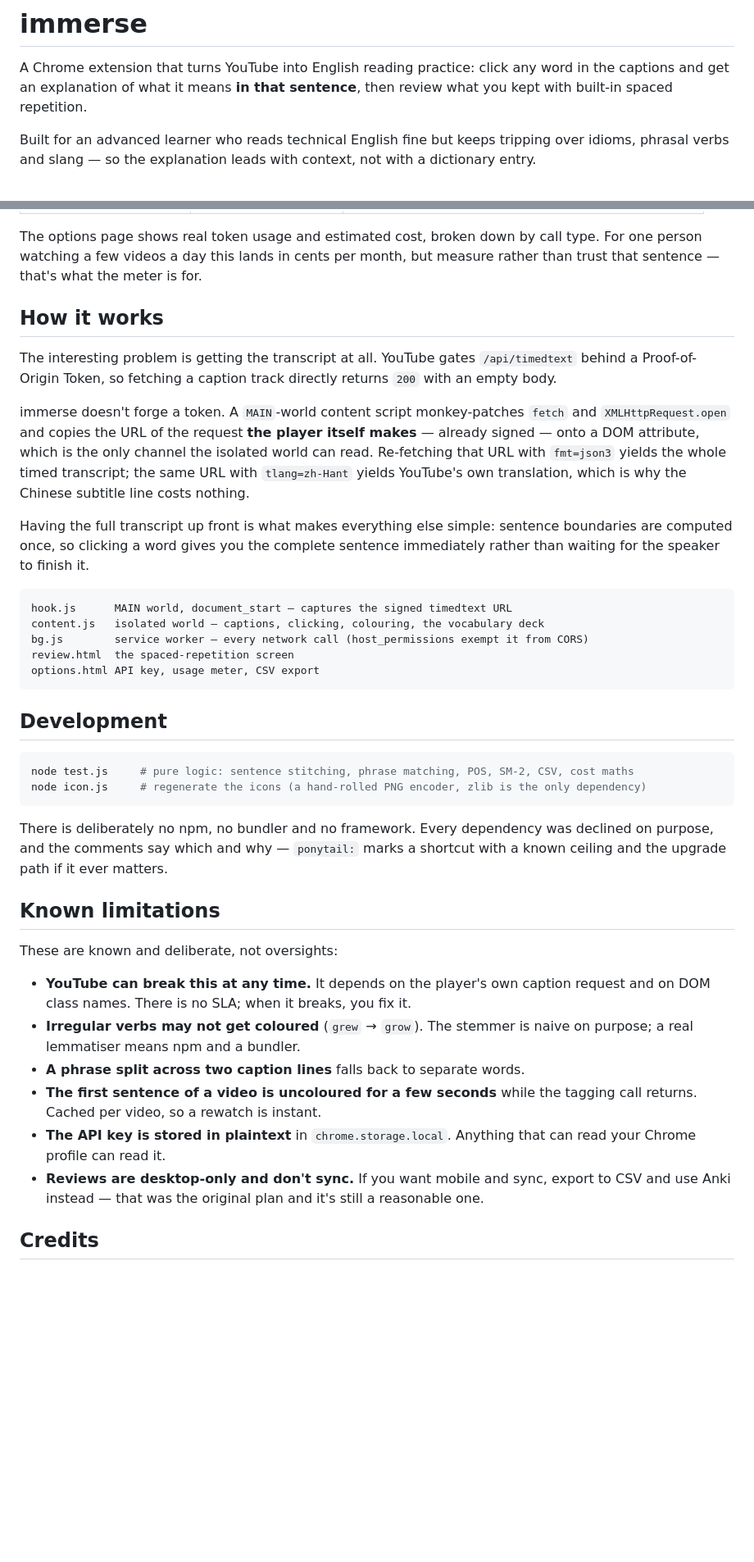
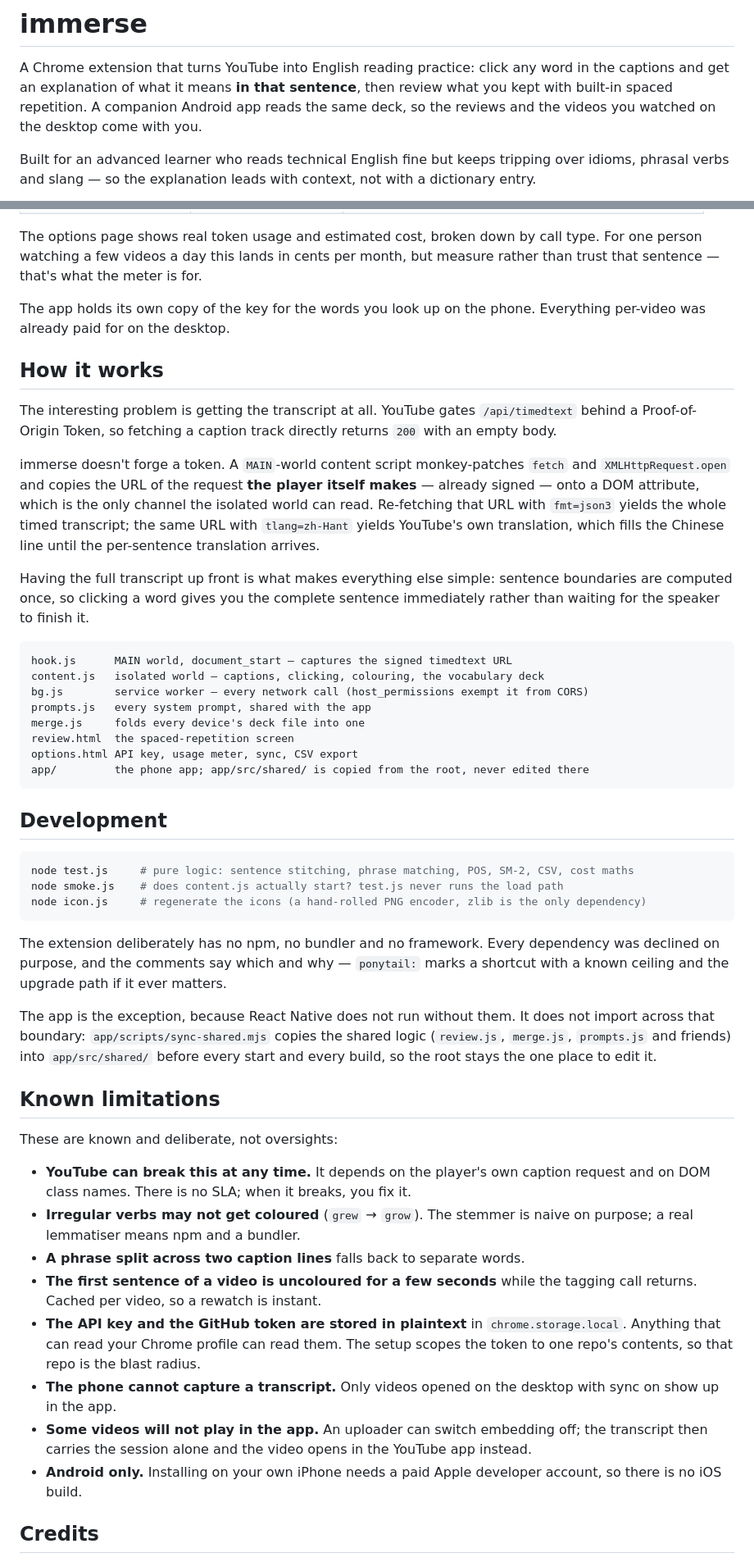
Before and after one commit to SIMPLYBOYS/immerse, a Markdown page: README.md, 2 parts joined by grey strips. Shown at 82% size. Rendered like a GitHub page; blank space fills up the shorter version.

````diff
--- a/README.md
+++ b/README.md
@@ -2,7 +2,8 @@
 
 A Chrome extension that turns YouTube into English reading practice: click any word in the
 captions and get an explanation of what it means **in that sentence**, then review what you kept
-with built-in spaced repetition.
+with built-in spaced repetition. A companion Android app reads the same deck, so the reviews and
+the videos you watched on the desktop come with you.
 
 Built for an advanced learner who reads technical English fine but keeps tripping over idioms,
 phrasal verbs and slang — so the explanation leads with context, not with a dictionary entry.
@@ -54,6 +93,9 @@ It calls Claude Haiku 4.5 three ways, all batched and cached per video:
 The options page shows real token usage and estimated cost, broken down by call type. For one
 person watching a few videos a day this lands in cents per month, but measure rather than trust
 that sentence — that's what the meter is for.
+
+The app holds its own copy of the key for the words you look up on the phone. Everything
+per-video was already paid for on the desktop.
 
 ## How it works
 
@@ -64,7 +106,8 @@ immerse doesn't forge a token. A `MAIN`-world content script monkey-patches `fet
 `XMLHttpRequest.open` and copies the URL of the request **the player itself makes** — already
 signed — onto a DOM attribute, which is the only channel the isolated world can read. Re-fetching
 that URL with `fmt=json3` yields the whole timed transcript; the same URL with `tlang=zh-Hant`
-yields YouTube's own translation, which is why the Chinese subtitle line costs nothing.
+yields YouTube's own translation, which fills the Chinese line until the per-sentence translation
+arrives.
 
 Having the full transcript up front is what makes everything else simple: sentence boundaries are
 computed once, so clicking a word gives you the complete sentence immediately rather than waiting
@@ -74,20 +117,29 @@ for the speaker to finish it.
 hook.js      MAIN world, document_start — captures the signed timedtext URL
 content.js   isolated world — captions, clicking, colouring, the vocabulary deck
 bg.js        service worker — every network call (host_permissions exempt it from CORS)
+prompts.js   every system prompt, shared with the app
+merge.js     folds every device's deck file into one
 review.html  the spaced-repetition screen
-options.html API key, usage meter, CSV export
+options.html API key, usage meter, sync, CSV export
+app/         the phone app; app/src/shared/ is copied from the root, never edited there
 ```
 
 ## Development
 
 ```sh
 node test.js     # pure logic: sentence stitching, phrase matching, POS, SM-2, CSV, cost maths
+node smoke.js    # does content.js actually start? test.js never runs the load path
 node icon.js     # regenerate the icons (a hand-rolled PNG encoder, zlib is the only dependency)
 ```
 
-There is deliberately no npm, no bundler and no framework. Every dependency was declined on
-purpose, and the comments say which and why — `ponytail:` marks a shortcut with a known ceiling
+The extension deliberately has no npm, no bundler and no framework. Every dependency was declined
+on purpose, and the comments say which and why — `ponytail:` marks a shortcut with a known ceiling
 and the upgrade path if it ever matters.
+
+The app is the exception, because React Native does not run without them. It does not import
+across that boundary: `app/scripts/sync-shared.mjs` copies the shared logic (`review.js`,
+`merge.js`, `prompts.js` and friends) into `app/src/shared/` before every start and every build, so
+the root stays the one place to edit it.
 
 ## Known limitations
 
@@ -100,10 +152,15 @@ These are known and deliberate, not oversights:
 - **A phrase split across two caption lines** falls back to separate words.
 - **The first sentence of a video is uncoloured for a few seconds** while the tagging call
   returns. Cached per video, so a rewatch is instant.
-- **The API key is stored in plaintext** in `chrome.storage.local`. Anything that can read your
-  Chrome profile can read it.
-- **Reviews are desktop-only and don't sync.** If you want mobile and sync, export to CSV and use
-  Anki instead — that was the original plan and it's still a reasonable one.
+- **The API key and the GitHub token are stored in plaintext** in `chrome.storage.local`. Anything
+  that can read your Chrome profile can read them. The setup scopes the token to one repo's
+  contents, so that repo is the blast radius.
+- **The phone cannot capture a transcript.** Only videos opened on the desktop with sync on show
+  up in the app.
+- **Some videos will not play in the app.** An uploader can switch embedding off; the transcript
+  then carries the session alone and the video opens in the YouTube app instead.
+- **Android only.** Installing on your own iPhone needs a paid Apple developer account, so there
+  is no iOS build.
 
 ## Credits
 
````
Also changed, not shown: other parts of README.md (+71 -5 lines).
